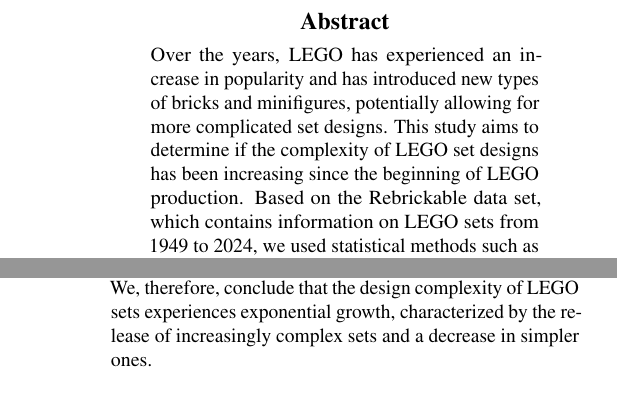
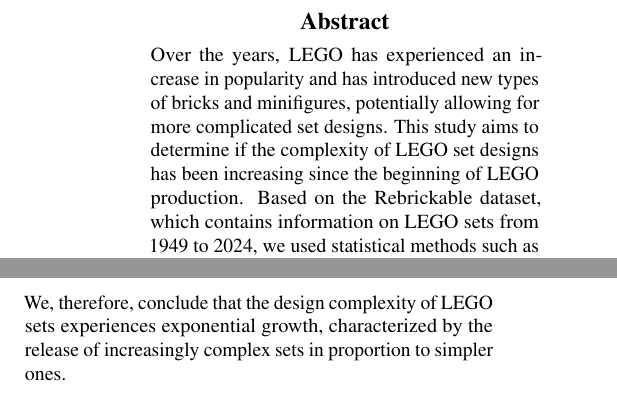
Before and after one commit to eddiebeach99/Data_Literacy, a LaTeX paper (Report_Template/report.tex): two parts of the columns of pages 1 and 4 of 4, joined at a grey line, cut so that both start at the same text. Compiled offline with pdfLaTeX.

Commit message:
updated report

```diff
--- a/Report_Template/report.tex
+++ b/Report_Template/report.tex
@@ -136,7 +136,7 @@
 \printAffiliationsAndNotice{\icmlEqualContribution} % otherwise use the standard text.
 
 \begin{abstract}
-		Over the years, LEGO has experienced an increase in popularity and has introduced new types of bricks and minifigures, potentially allowing for more complicated set designs. This study aims to determine if the complexity of LEGO set designs has been increasing since the beginning of LEGO production. Based on the Rebrickable data set, which contains information on LEGO sets from 1949 to 2024, we used statistical methods such as regression models and a k-means cluster analysis to reveal a consistent upward trend in set design complexity, with a notable acceleration observed in recent years, and an increasing proportion of more complex set designs to simpler ones.
+Over the years, LEGO has experienced an increase in popularity and has introduced new types of bricks and minifigures, potentially allowing for more complicated set designs. This study aims to determine if the complexity of LEGO set designs has been increasing since the beginning of LEGO production. Based on the Rebrickable dataset, which contains information on LEGO sets from 1949 to 2024, we used statistical methods such as regression models and a k-means cluster analysis to reveal a consistent upward trend in set design complexity, with a notable acceleration observed in recent years, and an increasing proportion of more complex set designs to simpler ones.
 
 \end{abstract}
 
@@ -222,7 +233,7 @@
 Concurrently, k-means clustering identified three complexity clusters, showcasing an increasing proportion of sets in more complex categories over time. Interestingly, the optimal number of clusters determined through the k-means clustering analysis was three. This could suggest that LEGO intentionally categorizes its sets into distinct complexity levels, each catering to different target groups, where high complexity sets may be geared towards adults and low complexity sets geared toward younger children.\\
 However, there are some limitations to consider. Given the limited number of set entries in the earlier years, there is a potential for these years to introduce a skew in the results when assessing the proportion of complex sets in each year. Additionally, various factors within the dataset show a correlation, such as the number of parts in a set and the likelihood of having many colors ($r=0.53$) or the number of parts and the number of different parts ($r=0.74$). This interdependence among factors could confound the true influence of each feature on set complexity. Furthermore, the absence of minifigures in LEGO sets until 1975 limits the assessment of complexity during those years, as this element became an important design component in later sets.
 Nevertheless, we remain confident in the interpretability of our findings. While correlations exist among features, each factor independently contributes to the complexity of a LEGO set. For example, a set with a high number of parts may provide the potential for a greater variety of colors, but this doesn't necessarily imply more different colors have to be present. Moreover, considering the absence of minifigures in the very early years, our analysis suggests that this limitation has a relatively minor impact, as sets that feature minifigures starting from 1975 still demonstrate an increasing complexity rating over time. \\
-	We, therefore, conclude that the design complexity of LEGO sets experiences exponential growth, characterized by the release of increasingly complex sets and a decrease in simpler ones.
+We, therefore, conclude that the design complexity of LEGO sets experiences exponential growth, characterized by the release of increasingly complex sets in proportion to simpler ones.
 
 
 
```
Also changed, not shown: Report_Template/report.pdf, Report_Template/report.tex (15 more changed lines), 3 other files. Lines whose indentation alone changed are shown as unchanged.
